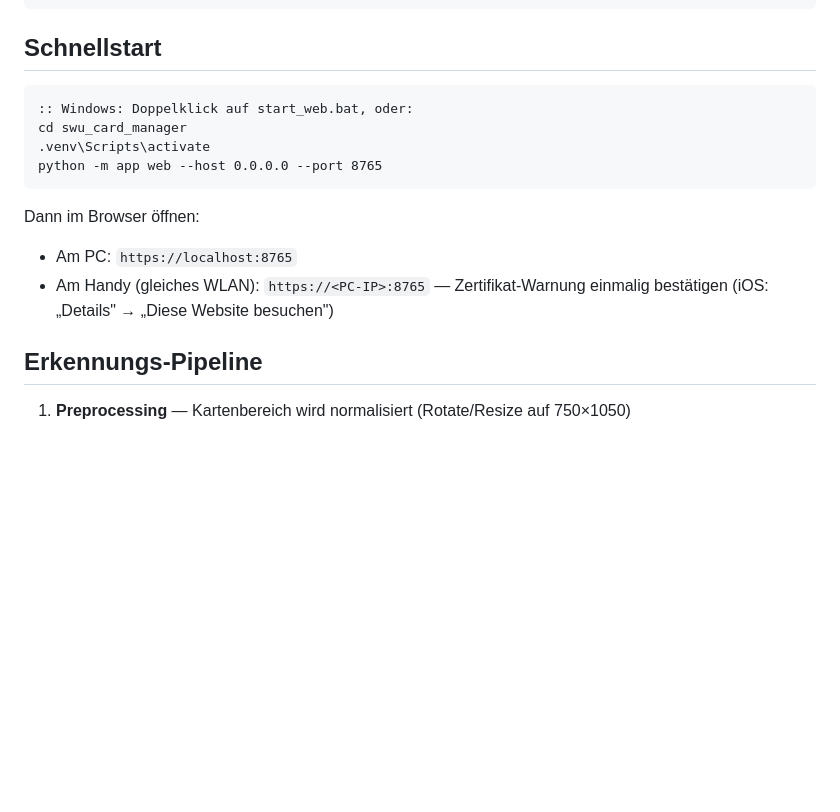
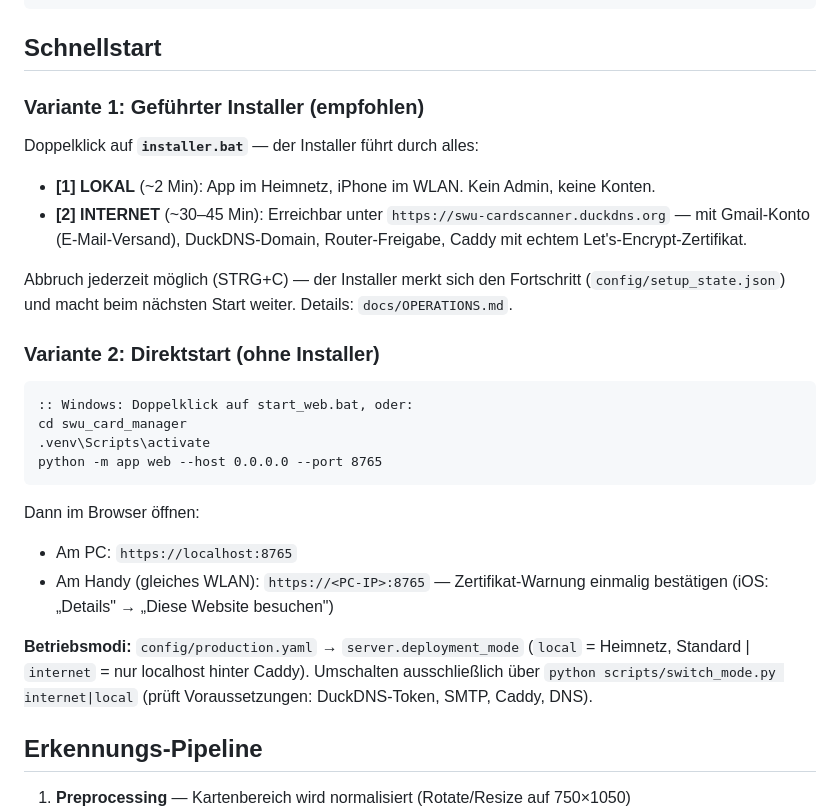
Before and after one commit to Nilssteinmeyer/swu-card-manager, a Markdown page: README.md, the part around the change. Drawn GitHub-style; blank space fills up the shorter version.

Commit message:
docs: README two-mode quickstart + installer reference (plan C1)
- README Schnellstart now leads with installer.bat (Variante 1):
  LOKAL ~2 min / INTERNET ~30-45 min, resumable, OPERATIONS reference
- Direct start kept as Variante 2 with deployment_mode/switch_mode
  explanation
- Desktop GoLive_Accounts.md updated: manual checklist is now covered
  by the guided installer; file remains as reference only
- E2E: 9 passed; unit suite: 146 passed

````diff
--- a/README.md
+++ b/README.md
@@ -39,6 +39,17 @@ swu_card_manager/
 
 ## Schnellstart
 
+### Variante 1: Geführter Installer (empfohlen)
+
+Doppelklick auf **`installer.bat`** — der Installer führt durch alles:
+
+- **[1] LOKAL** (~2 Min): App im Heimnetz, iPhone im WLAN. Kein Admin, keine Konten.
+- **[2] INTERNET** (~30–45 Min): Erreichbar unter `https://swu-cardscanner.duckdns.org` — mit Gmail-Konto (E-Mail-Versand), DuckDNS-Domain, Router-Freigabe, Caddy mit echtem Let's-Encrypt-Zertifikat.
+
+Abbruch jederzeit möglich (STRG+C) — der Installer merkt sich den Fortschritt (`config/setup_state.json`) und macht beim nächsten Start weiter. Details: `docs/OPERATIONS.md`.
+
+### Variante 2: Direktstart (ohne Installer)
+
 ```bat
 :: Windows: Doppelklick auf start_web.bat, oder:
 cd swu_card_manager
@@ -49,6 +60,8 @@ python -m app web --host 0.0.0.0 --port 8765
 Dann im Browser öffnen:
 - Am PC: `https://localhost:8765`
 - Am Handy (gleiches WLAN): `https://<PC-IP>:8765` — Zertifikat-Warnung einmalig bestätigen (iOS: „Details" → „Diese Website besuchen")
+
+**Betriebsmodi:** `config/production.yaml` → `server.deployment_mode` (`local` = Heimnetz, Standard | `internet` = nur localhost hinter Caddy). Umschalten ausschließlich über `python scripts/switch_mode.py internet|local` (prüft Voraussetzungen: DuckDNS-Token, SMTP, Caddy, DNS).
 
 ## Erkennungs-Pipeline
 
````
